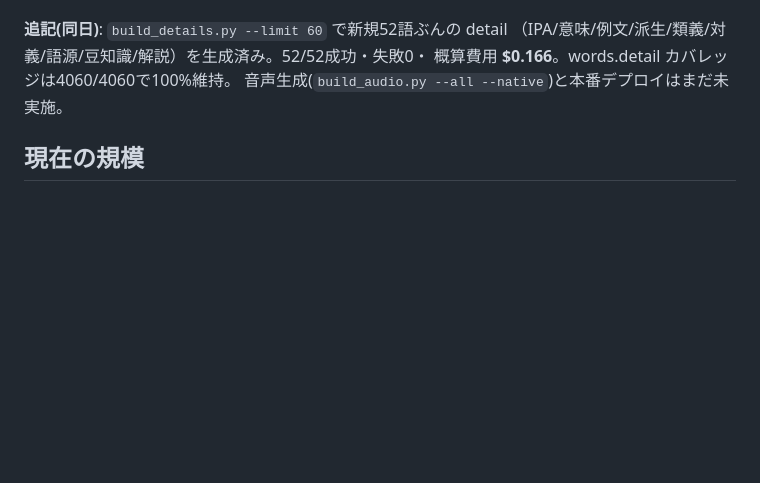
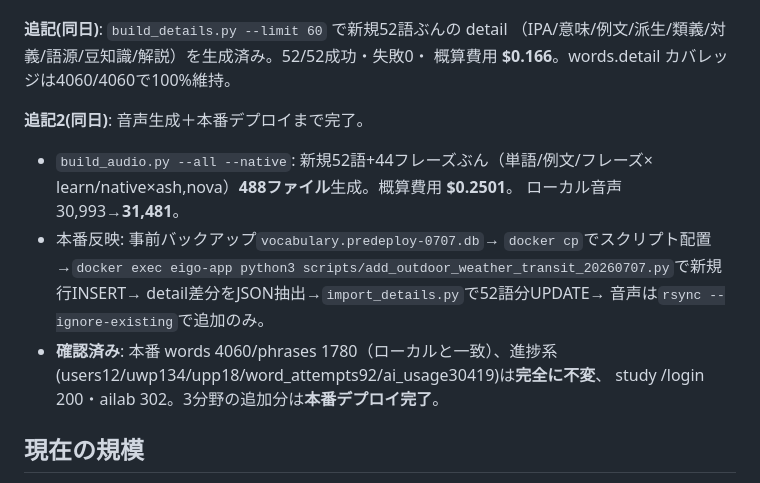
Before and after one commit to yutsuka123/LearningEnglishWithAI, a Markdown page: SESSION_HANDOFF.md, the part around the change. GitHub-like rendering; blank space fills up the shorter version.

Commit message:
引継ぎメモ: 音声生成+本番デプロイ完了を追記
新規52語/44フレーズの音声488ファイル生成($0.2501)。本番へ差分反映
(新規行INSERT+detail UPDATE+音声rsync--ignore-existing)。進捗テーブル
不変確認・study/login 200・ailab 302。3分野の追加は本番デプロイ完了。

Co-Authored-By: Claude Sonnet 5 <noreply@anthropic.com>

```diff
--- a/SESSION_HANDOFF.md
+++ b/SESSION_HANDOFF.md
@@ -66,7 +66,19 @@
 **追記(同日)**: `build_details.py --limit 60` で新規52語ぶんの detail
 （IPA/意味/例文/派生/類義/対義/語源/豆知識/解説）を生成済み。52/52成功・失敗0・
 概算費用 **$0.166**。words.detail カバレッジは4060/4060で100%維持。
-音声生成(`build_audio.py --all --native`)と本番デプロイはまだ未実施。
+
+**追記2(同日)**: 音声生成＋本番デプロイまで完了。
+- `build_audio.py --all --native`: 新規52語+44フレーズぶん（単語/例文/フレーズ×
+  learn/native×ash,nova）**488ファイル**生成。概算費用 **$0.2501**。
+  ローカル音声 30,993→**31,481**。
+- 本番反映: 事前バックアップ`vocabulary.predeploy-0707.db`→
+  `docker cp`でスクリプト配置→`docker exec eigo-app python3
+  scripts/add_outdoor_weather_transit_20260707.py`で新規行INSERT→
+  detail差分をJSON抽出→`import_details.py`で52語分UPDATE→
+  音声は`rsync --ignore-existing`で追加のみ。
+- **確認済み**: 本番 words 4060/phrases 1780（ローカルと一致）、進捗系
+  (users12/uwp134/upp18/word_attempts92/ai_usage30419)は**完全に不変**、
+  study /login 200・ailab 302。3分野の追加分は**本番デプロイ完了**。
 
 ## 現在の規模
 - 単語 4008 / フレーズ 1736 / 音声 30,993 ファイル / level は50点刻み（範囲外=禁止用語90は据置）。
```
